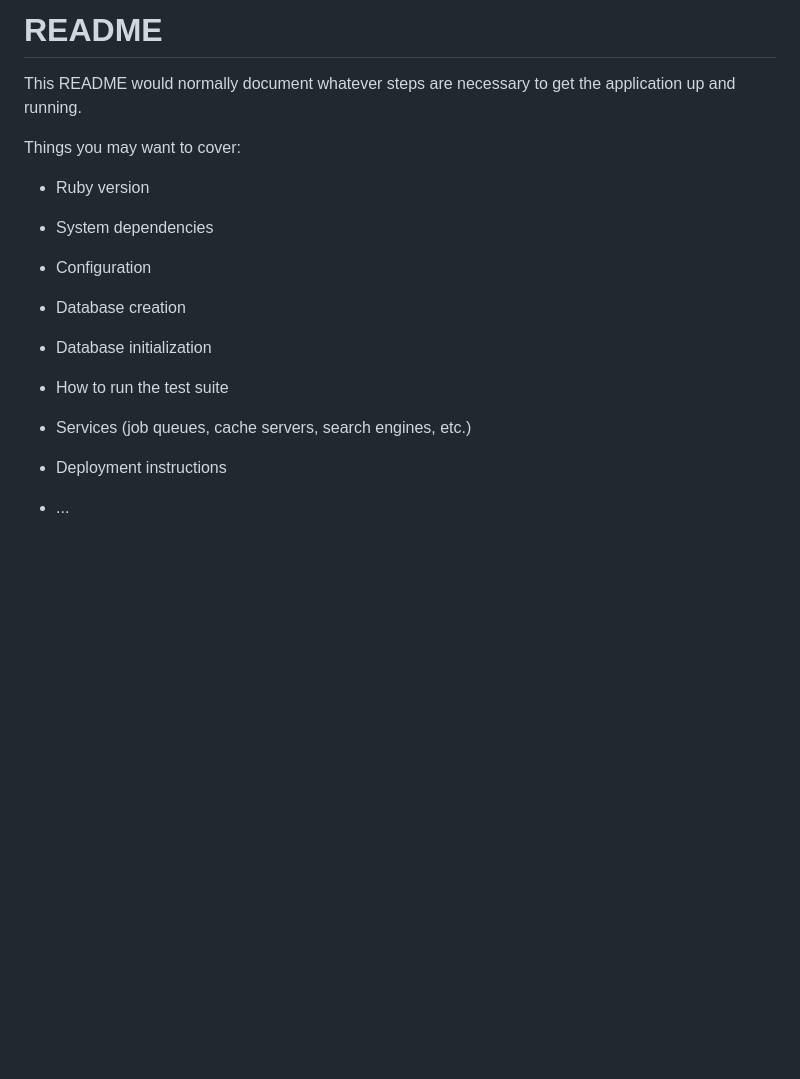
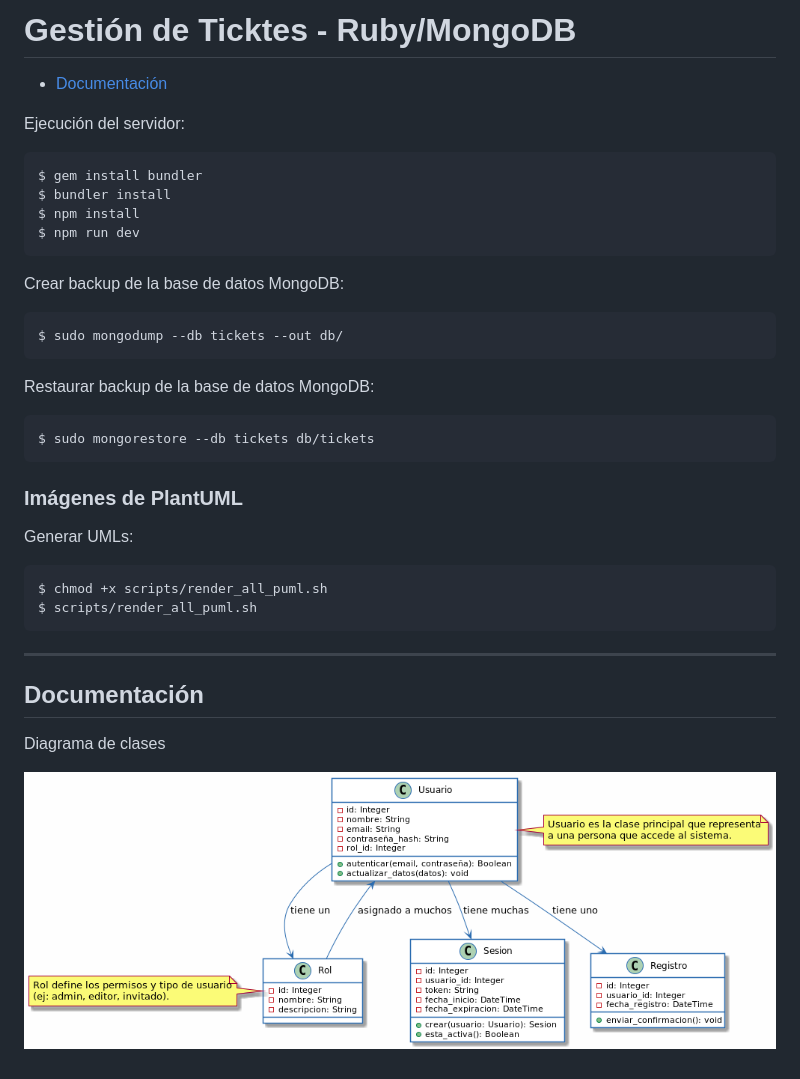
Before and after one commit to pepeul1191/rails-innova, a Markdown page: README.md, the part around the change. Drawn GitHub-style; pictures changed too: docs/pics/class_diagram.png (added); blank space fills up the shorter version.

Commit message:
agregando diagrama de clases

```diff
--- a/README.md
+++ b/README.md
@@ -1,24 +1,33 @@
-# README
+# Gestión de Ticktes - Ruby/MongoDB
 
-This README would normally document whatever steps are necessary to get the
-application up and running.
+- [Documentación](#documentación)
 
-Things you may want to cover:
+Ejecución del servidor:
 
-* Ruby version
+    $ gem install bundler
+    $ bundler install
+    $ npm install
+    $ npm run dev
 
-* System dependencies
+Crear backup de la base de datos MongoDB:
 
-* Configuration
+    $ sudo mongodump --db tickets --out db/
 
-* Database creation
+Restaurar backup de la base de datos MongoDB:
 
-* Database initialization
+    $ sudo mongorestore --db tickets db/tickets
 
-* How to run the test suite
+### Imágenes de PlantUML
 
-* Services (job queues, cache servers, search engines, etc.)
+Generar UMLs:
 
-* Deployment instructions
+    $ chmod +x scripts/render_all_puml.sh
+    $ scripts/render_all_puml.sh
 
-* ...
+---
+
+## Documentación
+
+Diagrama de clases
+
+![Diagrama UML](./docs/pics/class_diagram.png)
```
Also changed, not shown: 2 other files.
